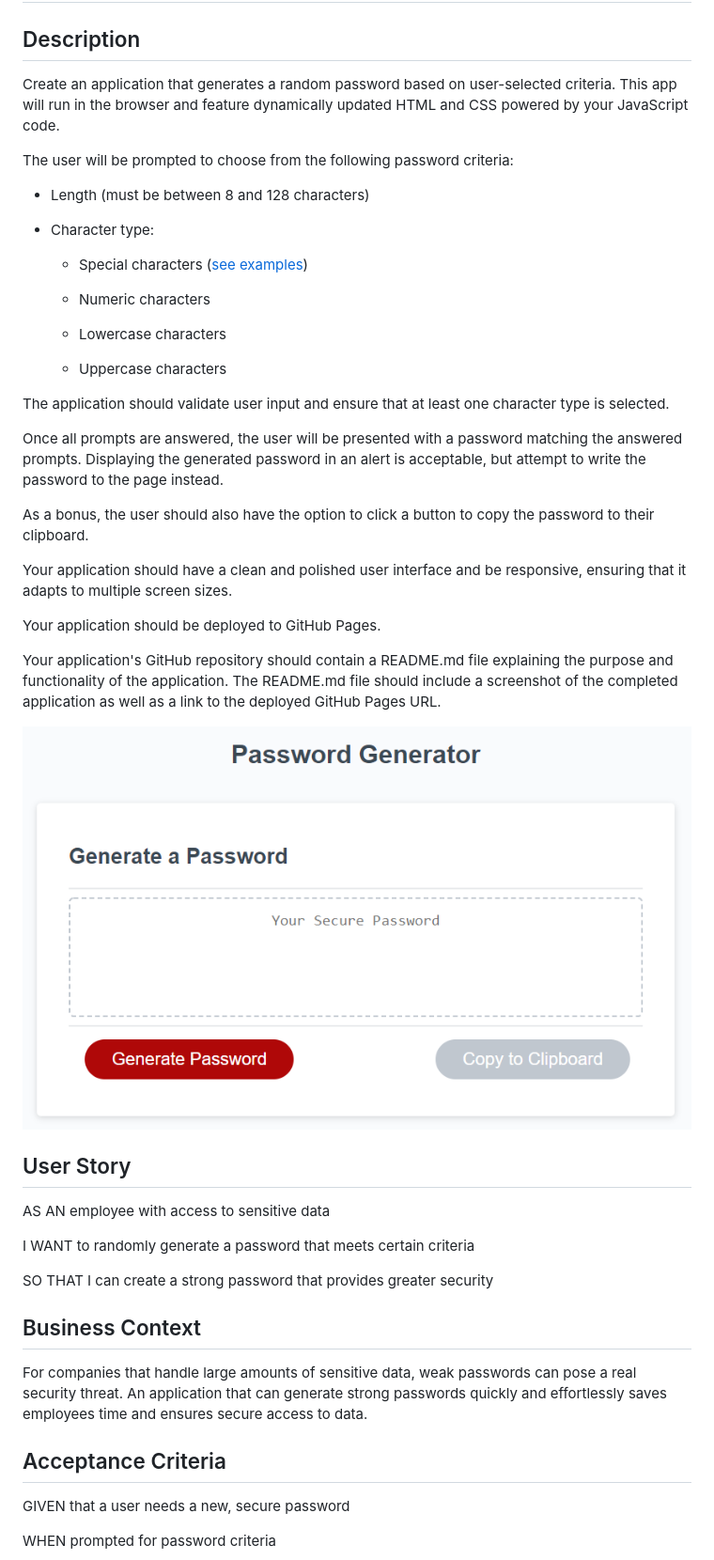
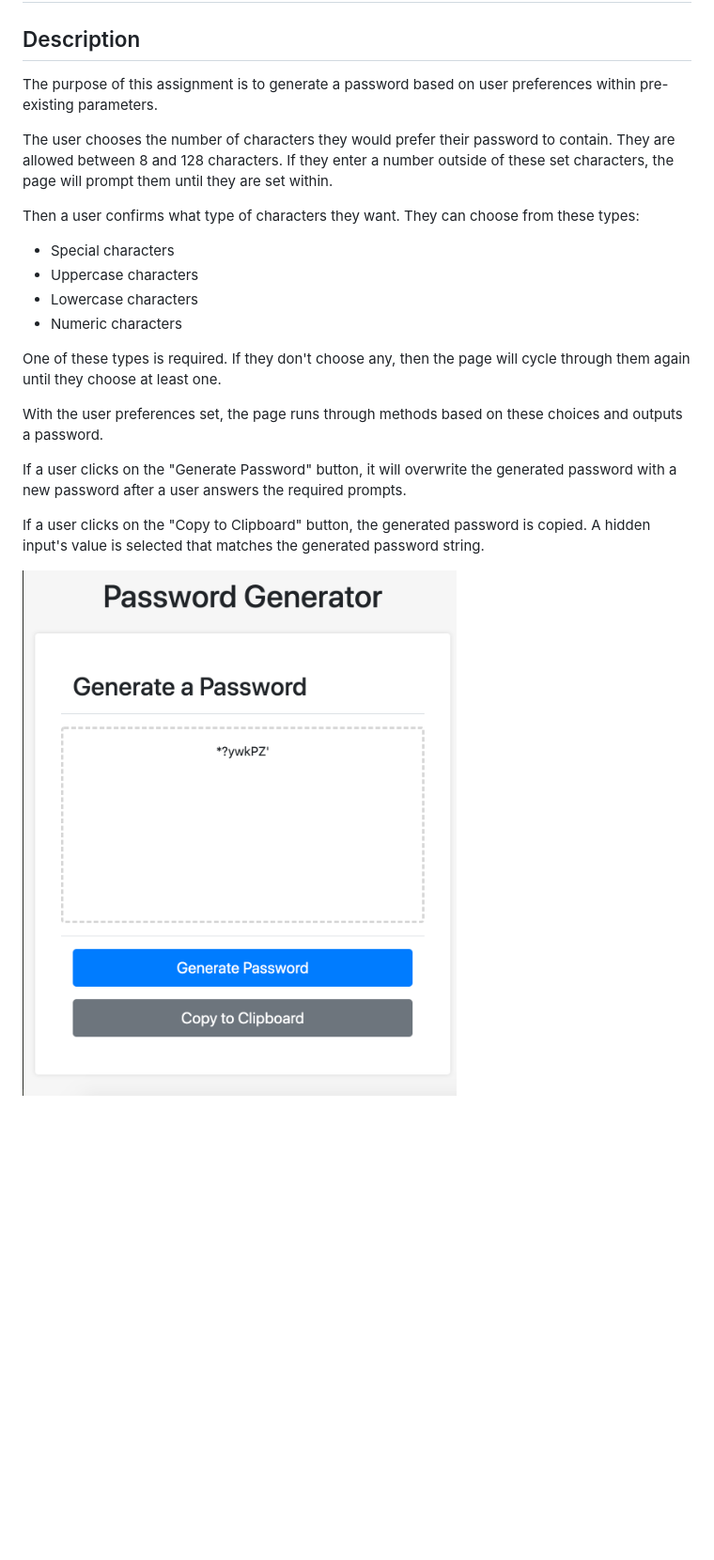
Before and after one commit to franklintendo/homework-3-pw-generator, a Markdown page: README.md, the part around the change printed below. Shown: that part at 94% size. Drawn GitHub-style; pictures changed too: Assets/screenshot.png (added); blank space fills up the shorter version.

```diff
--- a/README.md
+++ b/README.md
@@ -2,51 +2,25 @@
 
 ## Description
 
-Create an application that generates a random password based on user-selected criteria. This app will run in the browser and feature dynamically updated HTML and CSS powered by your JavaScript code.
+The purpose of this assignment is to generate a password based on user preferences within pre-existing parameters.
 
-The user will be prompted to choose from the following password criteria:
+The user chooses the number of characters they would prefer their password to contain. They are allowed between 8 and 128 characters. If they enter a number outside of these set characters, the page will prompt them until they are set within.
 
-* Length (must be between 8 and 128 characters)
+Then a user confirms what type of characters they want. They can choose from these types:
 
-* Character type:
+* Special characters
+* Uppercase characters
+* Lowercase characters
+* Numeric characters
 
-  * Special characters ([see examples](https://www.owasp.org/index.php/Password_special_characters))
+One of these types is required. If they don't choose any, then the page will cycle through them again until they choose at least one.
 
-  * Numeric characters
+With the user preferences set, the page runs through methods based on these choices and outputs a password.
 
-  * Lowercase characters
+If a user clicks on the "Generate Password" button, it will overwrite the generated password with a new password after a user answers the required prompts.
 
-  * Uppercase characters
+If a user clicks on the "Copy to Clipboard" button, the generated password is copied. A hidden input's value is selected that matches the generated password string.
 
-The application should validate user input and ensure that at least one character type is selected.
 
-Once all prompts are answered, the user will be presented with a password matching the answered prompts. Displaying the generated password in an alert is acceptable, but attempt to write the password to the page instead.
+![password generator demo](./Assets/screenshot.png)
 
-As a bonus, the user should also have the option to click a button to copy the password to their clipboard.
-
-Your application should have a clean and polished user interface and be responsive, ensuring that it adapts to multiple screen sizes.
-
-Your application should be deployed to GitHub Pages.
-
-Your application's GitHub repository should contain a README.md file explaining the purpose and functionality of the application. The README.md file should include a screenshot of the completed application as well as a link to the deployed GitHub Pages URL.
-
-![password generator demo](./Assets/03-JavaScript-homework-demo.png)
-
-## User Story
-
-AS AN employee with access to sensitive data
-
-I WANT to randomly generate a password that meets certain criteria
-
-SO THAT I can create a strong password that provides greater security
-
-## Business Context
-
-For companies that handle large amounts of sensitive data, weak passwords can pose a real security threat. An application that can generate strong passwords quickly and effortlessly saves employees time and ensures secure access to data.
-
-## Acceptance Criteria
-
-GIVEN that a user needs a new, secure password
-
-WHEN prompted for password criteria
-
```
Also changed, not shown: other parts of README.md (+2 -34 lines).
